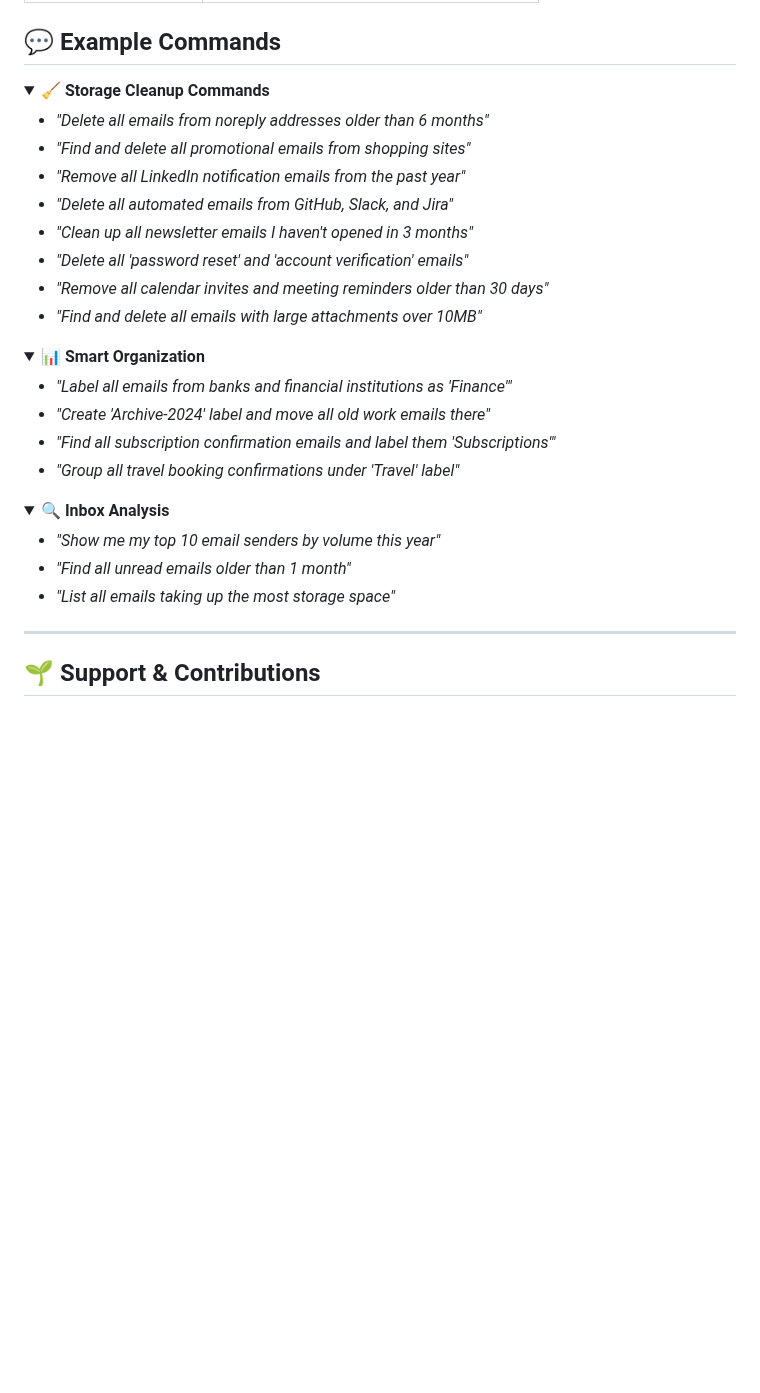
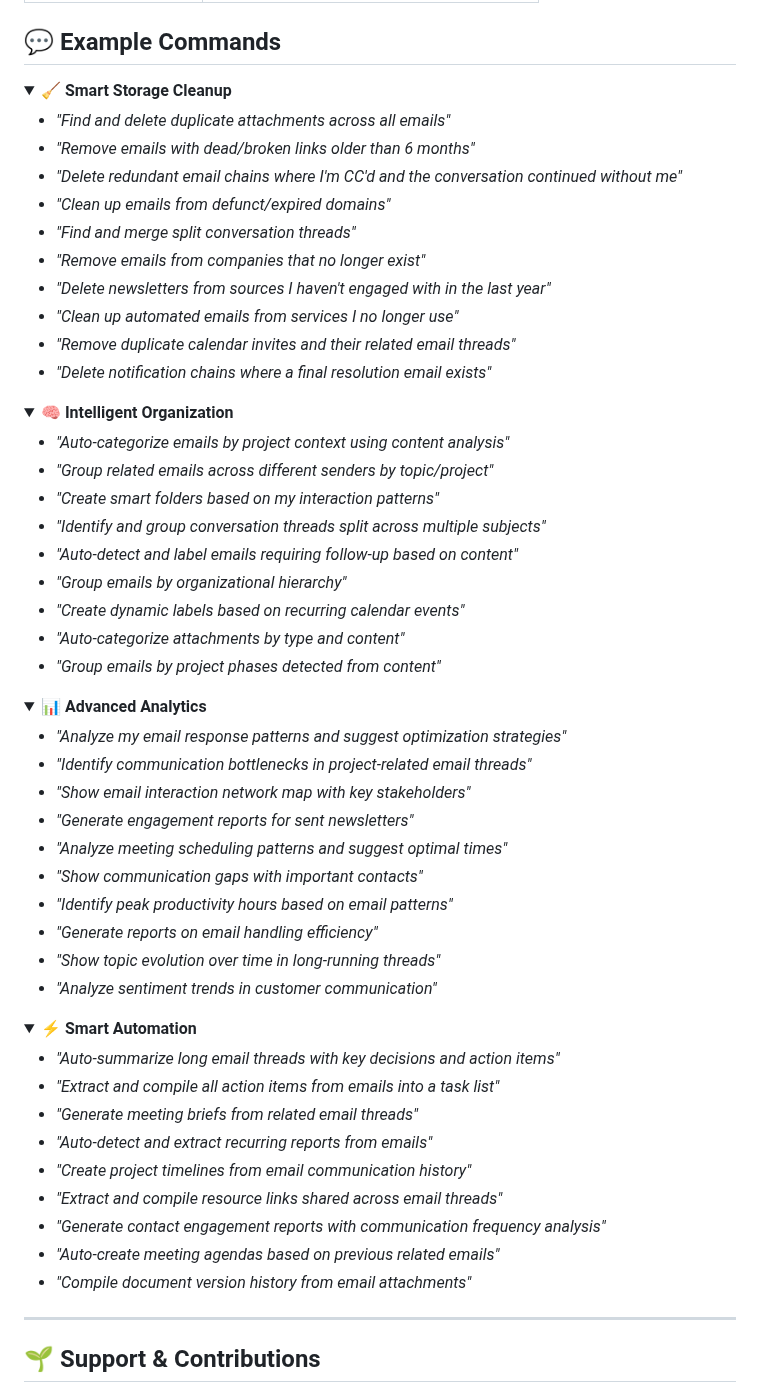
Before and after one commit to muammar-yacoob/GMail-Manager-MCP, a Markdown page: README.md, the part around one of its changes. GitHub-like rendering; folded sections open; blank space fills up the shorter version.

```diff
--- a/README.md
+++ b/README.md
@@ -175,35 +157,64 @@ macOS/Linux:
 ## 💬 Example Commands
 
 <details>
-<summary><strong>🧹 Storage Cleanup Commands</strong></summary>
+<summary><strong>🧹 Smart Storage Cleanup</strong></summary>
 
-- *"Delete all emails from noreply addresses older than 6 months"*
-- *"Find and delete all promotional emails from shopping sites"*
-- *"Remove all LinkedIn notification emails from the past year"*
-- *"Delete all automated emails from GitHub, Slack, and Jira"*
-- *"Clean up all newsletter emails I haven't opened in 3 months"*
-- *"Delete all 'password reset' and 'account verification' emails"*
-- *"Remove all calendar invites and meeting reminders older than 30 days"*
-- *"Find and delete all emails with large attachments over 10MB"*
+- *"Find and delete duplicate attachments across all emails"*
+- *"Remove emails with dead/broken links older than 6 months"*
+- *"Delete redundant email chains where I'm CC'd and the conversation continued without me"*
+- *"Clean up emails from defunct/expired domains"*
+- *"Find and merge split conversation threads"*
+- *"Remove emails from companies that no longer exist"*
+- *"Delete newsletters from sources I haven't engaged with in the last year"*
+- *"Clean up automated emails from services I no longer use"*
+- *"Remove duplicate calendar invites and their related email threads"*
+- *"Delete notification chains where a final resolution email exists"*
 
 </details>
 
 <details>
-<summary><strong>📊 Smart Organization</strong></summary>
+<summary><strong>🧠 Intelligent Organization</strong></summary>
 
-- *"Label all emails from banks and financial institutions as 'Finance'"*
-- *"Create 'Archive-2024' label and move all old work emails there"*
-- *"Find all subscription confirmation emails and label them 'Subscriptions'"*
-- *"Group all travel booking confirmations under 'Travel' label"*
+- *"Auto-categorize emails by project context using content analysis"*
+- *"Group related emails across different senders by topic/project"*
+- *"Create smart folders based on my interaction patterns"*
+- *"Identify and group conversation threads split across multiple subjects"*
+- *"Auto-detect and label emails requiring follow-up based on content"*
+- *"Group emails by organizational hierarchy"*
+- *"Create dynamic labels based on recurring calendar events"*
+- *"Auto-categorize attachments by type and content"*
+- *"Group emails by project phases detected from content"*
 
 </details>
 
 <details>
-<summary><strong>🔍 Inbox Analysis</strong></summary>
+<summary><strong>📊 Advanced Analytics</strong></summary>
 
-- *"Show me my top 10 email senders by volume this year"*
-- *"Find all unread emails older than 1 month"*
-- *"List all emails taking up the most storage space"*
+- *"Analyze my email response patterns and suggest optimization strategies"*
+- *"Identify communication bottlenecks in project-related email threads"*
+- *"Show email interaction network map with key stakeholders"*
+- *"Generate engagement reports for sent newsletters"*
+- *"Analyze meeting scheduling patterns and suggest optimal times"*
+- *"Show communication gaps with important contacts"*
+- *"Identify peak productivity hours based on email patterns"*
+- *"Generate reports on email handling efficiency"*
+- *"Show topic evolution over time in long-running threads"*
+- *"Analyze sentiment trends in customer communication"*
+
+</details>
+
+<details>
+<summary><strong>⚡ Smart Automation</strong></summary>
+
+- *"Auto-summarize long email threads with key decisions and action items"*
+- *"Extract and compile all action items from emails into a task list"*
+- *"Generate meeting briefs from related email threads"*
+- *"Auto-detect and extract recurring reports from emails"*
+- *"Create project timelines from email communication history"*
+- *"Extract and compile resource links shared across email threads"*
+- *"Generate contact engagement reports with communication frequency analysis"*
+- *"Auto-create meeting agendas based on previous related emails"*
+- *"Compile document version history from email attachments"*
 
 </details>
 
```
Also changed, not shown: other parts of README.md (+3 -21 lines).
